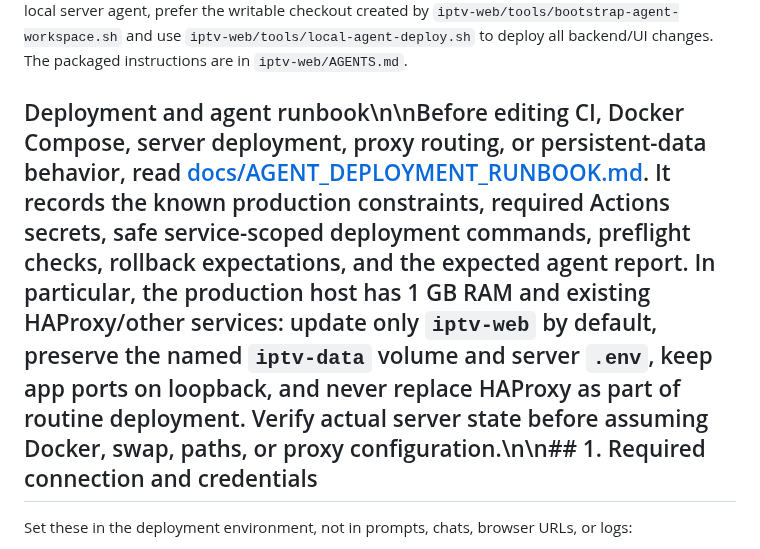
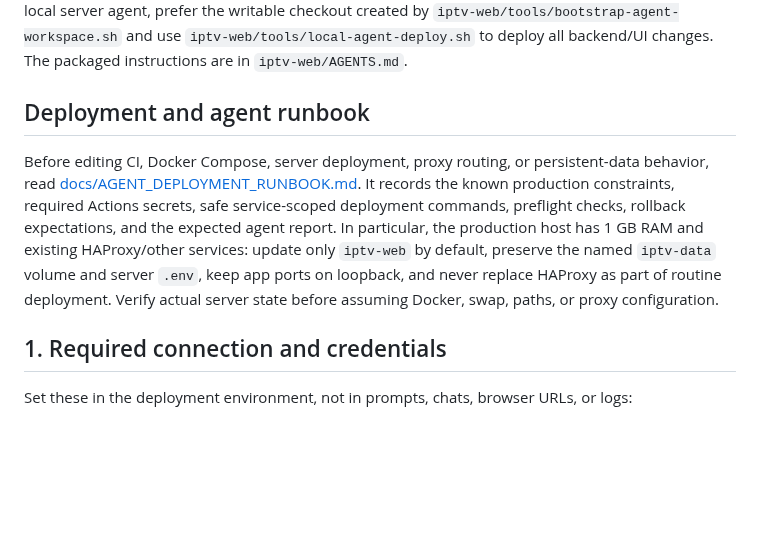
Before and after one commit to bluecarbonsales-coder/iptv, a Markdown page: AGENTS.md, the part around the change. Drawn GitHub-style; blank space fills up the shorter version.

Commit message:
Fix formatting in agent deployment runbook link

```diff
--- a/AGENTS.md
+++ b/AGENTS.md
@@ -2,7 +2,11 @@
 
 This repository contains a small, dependency-light Node.js IPTV/VOD service in `iptv-web/`. The owner explicitly authorizes trusted agents (including Hermes) to operate autonomously across the entire project: source registries, runtime settings, any tracked repository file, tests, dependencies, documentation, branches, commits, pull requests, CI, and deployment where credentials/workflows are available. Do not require separate per-change approval for routine project work. Use `/api/agent/v1/project/*` or `agentctl.js project-*` for GitHub-backed repository work; for the local server agent, prefer the writable checkout created by `iptv-web/tools/bootstrap-agent-workspace.sh` and use `iptv-web/tools/local-agent-deploy.sh` to deploy all backend/UI changes. The packaged instructions are in `iptv-web/AGENTS.md`.
 
-## Deployment and agent runbook\n\nBefore editing CI, Docker Compose, server deployment, proxy routing, or persistent-data behavior, read [docs/AGENT_DEPLOYMENT_RUNBOOK.md](docs/AGENT_DEPLOYMENT_RUNBOOK.md). It records the known production constraints, required Actions secrets, safe service-scoped deployment commands, preflight checks, rollback expectations, and the expected agent report. In particular, the production host has 1 GB RAM and existing HAProxy/other services: update only `iptv-web` by default, preserve the named `iptv-data` volume and server `.env`, keep app ports on loopback, and never replace HAProxy as part of routine deployment. Verify actual server state before assuming Docker, swap, paths, or proxy configuration.\n\n## 1. Required connection and credentials
+## Deployment and agent runbook
+
+Before editing CI, Docker Compose, server deployment, proxy routing, or persistent-data behavior, read [docs/AGENT_DEPLOYMENT_RUNBOOK.md](docs/AGENT_DEPLOYMENT_RUNBOOK.md). It records the known production constraints, required Actions secrets, safe service-scoped deployment commands, preflight checks, rollback expectations, and the expected agent report. In particular, the production host has 1 GB RAM and existing HAProxy/other services: update only `iptv-web` by default, preserve the named `iptv-data` volume and server `.env`, keep app ports on loopback, and never replace HAProxy as part of routine deployment. Verify actual server state before assuming Docker, swap, paths, or proxy configuration.
+
+## 1. Required connection and credentials
 
 Set these in the deployment environment, not in prompts, chats, browser URLs, or logs:
 
```
